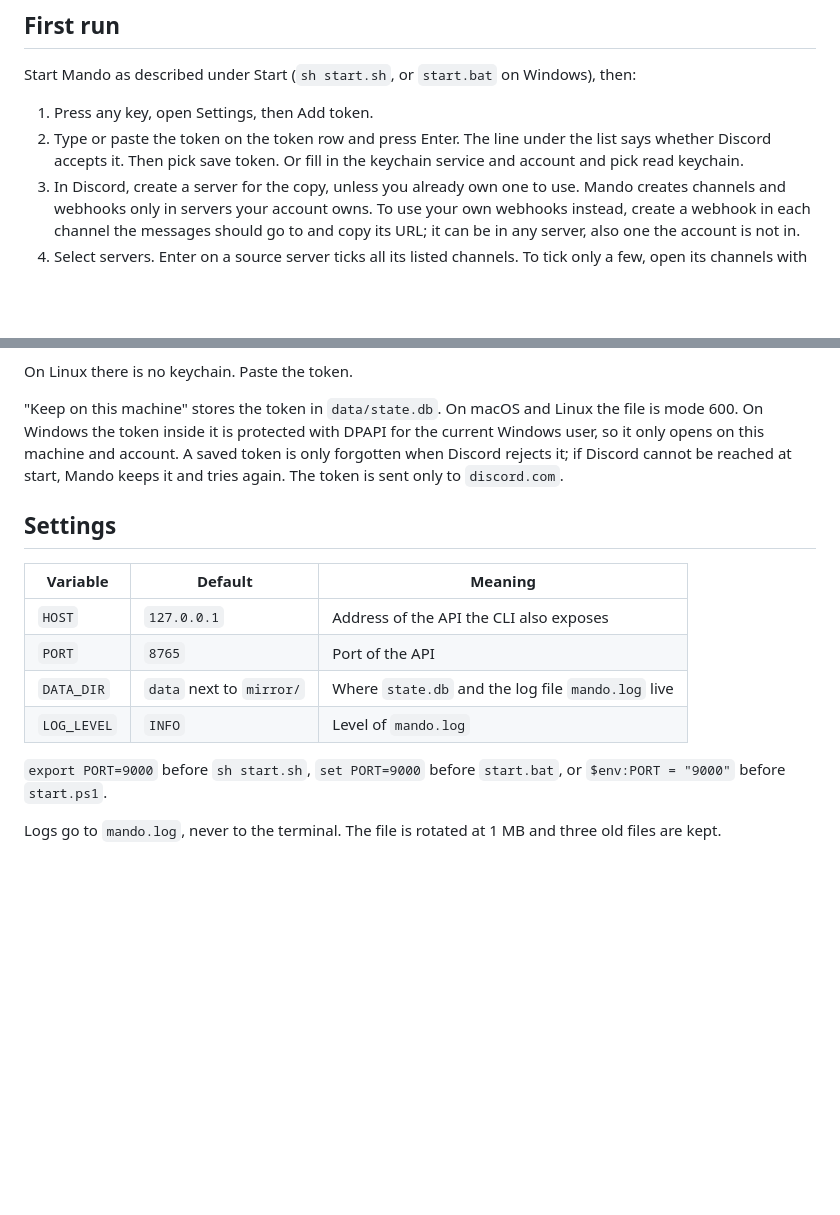
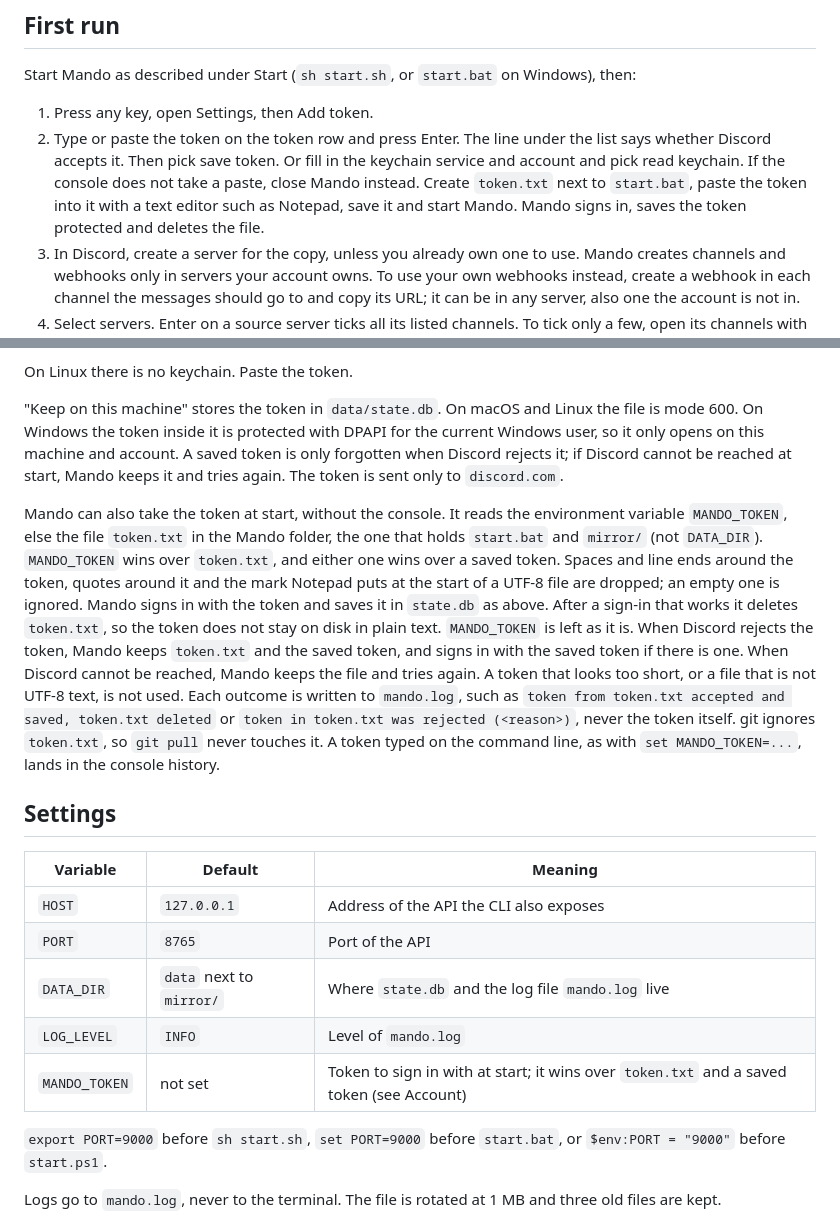
Before and after one commit to Romciiito/discord-mirror, a Markdown page: README.md, 2 parts joined by grey strips. Rendered like a GitHub page; blank space fills up the shorter version.

Commit message:
Describe in the README token.txt next to start.bat and MANDO_TOKEN as a way to give the token without the console, their precedence, and when token.txt is deleted or kept.

```diff
--- a/README.md
+++ b/README.md
@@ -47,7 +47,7 @@ Mando shows the CLI when its input and output are a terminal (on Windows, a cons
 Start Mando as described under Start (`sh start.sh`, or `start.bat` on Windows), then:
 
 1. Press any key, open Settings, then Add token.
-2. Type or paste the token on the token row and press Enter. The line under the list says whether Discord accepts it. Then pick save token. Or fill in the keychain service and account and pick read keychain.
+2. Type or paste the token on the token row and press Enter. The line under the list says whether Discord accepts it. Then pick save token. Or fill in the keychain service and account and pick read keychain. If the console does not take a paste, close Mando instead. Create `token.txt` next to `start.bat`, paste the token into it with a text editor such as Notepad, save it and start Mando. Mando signs in, saves the token protected and deletes the file.
 3. In Discord, create a server for the copy, unless you already own one to use. Mando creates channels and webhooks only in servers your account owns. To use your own webhooks instead, create a webhook in each channel the messages should go to and copy its URL; it can be in any server, also one the account is not in.
 4. Select servers. Enter on a source server ticks all its listed channels. To tick only a few, open its channels with the right arrow, press `a` to tick them all, then untick the others: Enter on a channel that shows `no webhook`, then Enter on its empty webhook row (Enter alone unticks one that shows `webhook set`). Back in the server list (Esc), `c` on the server lists the servers you own: Enter on one fills it with the ticked channels, their categories and one webhook per channel. For your own webhooks instead, Enter on a channel that is not ticked, or that shows `no webhook`, opens its webhook row: paste the URL and press Enter.
 5. Webhook settings: pick backfill and threads.
@@ -117,6 +117,8 @@ On Linux there is no keychain. Paste the token.
 
 "Keep on this machine" stores the token in `data/state.db`. On macOS and Linux the file is mode 600. On Windows the token inside it is protected with DPAPI for the current Windows user, so it only opens on this machine and account. A saved token is only forgotten when Discord rejects it; if Discord cannot be reached at start, Mando keeps it and tries again. The token is sent only to `discord.com`.
 
+Mando can also take the token at start, without the console. It reads the environment variable `MANDO_TOKEN`, else the file `token.txt` in the Mando folder, the one that holds `start.bat` and `mirror/` (not `DATA_DIR`). `MANDO_TOKEN` wins over `token.txt`, and either one wins over a saved token. Spaces and line ends around the token, quotes around it and the mark Notepad puts at the start of a UTF-8 file are dropped; an empty one is ignored. Mando signs in with the token and saves it in `state.db` as above. After a sign-in that works it deletes `token.txt`, so the token does not stay on disk in plain text. `MANDO_TOKEN` is left as it is. When Discord rejects the token, Mando keeps `token.txt` and the saved token, and signs in with the saved token if there is one. When Discord cannot be reached, Mando keeps the file and tries again. A token that looks too short, or a file that is not UTF-8 text, is not used. Each outcome is written to `mando.log`, such as `token from token.txt accepted and saved, token.txt deleted` or `token in token.txt was rejected (<reason>)`, never the token itself. git ignores `token.txt`, so `git pull` never touches it. A token typed on the command line, as with `set MANDO_TOKEN=...`, lands in the console history.
+
 ## Settings
 
 | Variable | Default | Meaning |
@@ -125,6 +127,7 @@ On Linux there is no keychain. Paste the token.
 | `PORT` | `8765` | Port of the API |
 | `DATA_DIR` | `data` next to `mirror/` | Where `state.db` and the log file `mando.log` live |
 | `LOG_LEVEL` | `INFO` | Level of `mando.log` |
+| `MANDO_TOKEN` | not set | Token to sign in with at start; it wins over `token.txt` and a saved token (see Account) |
 
 `export PORT=9000` before `sh start.sh`, `set PORT=9000` before `start.bat`, or `$env:PORT = "9000"` before `start.ps1`.
 
```
